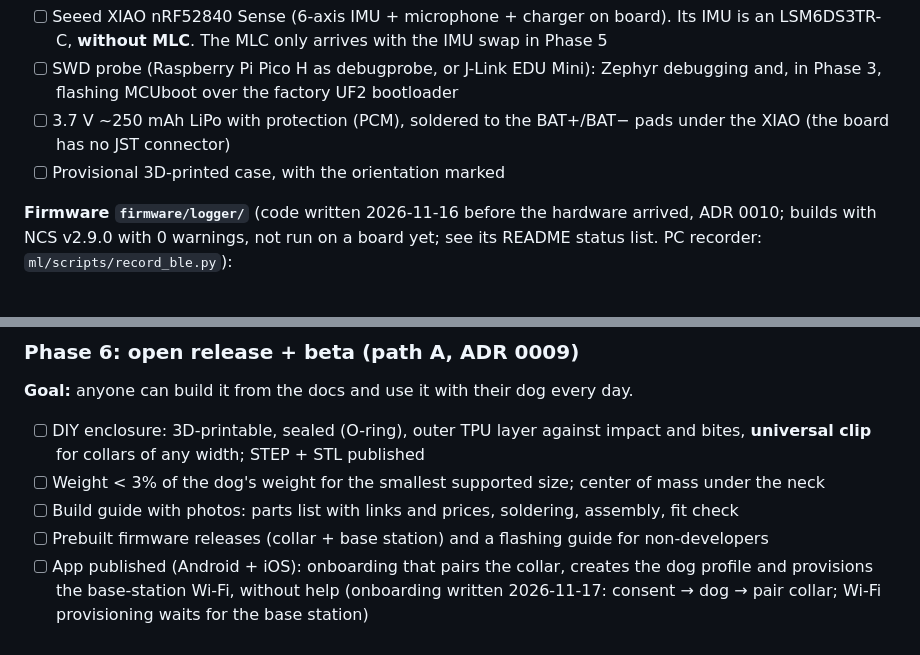
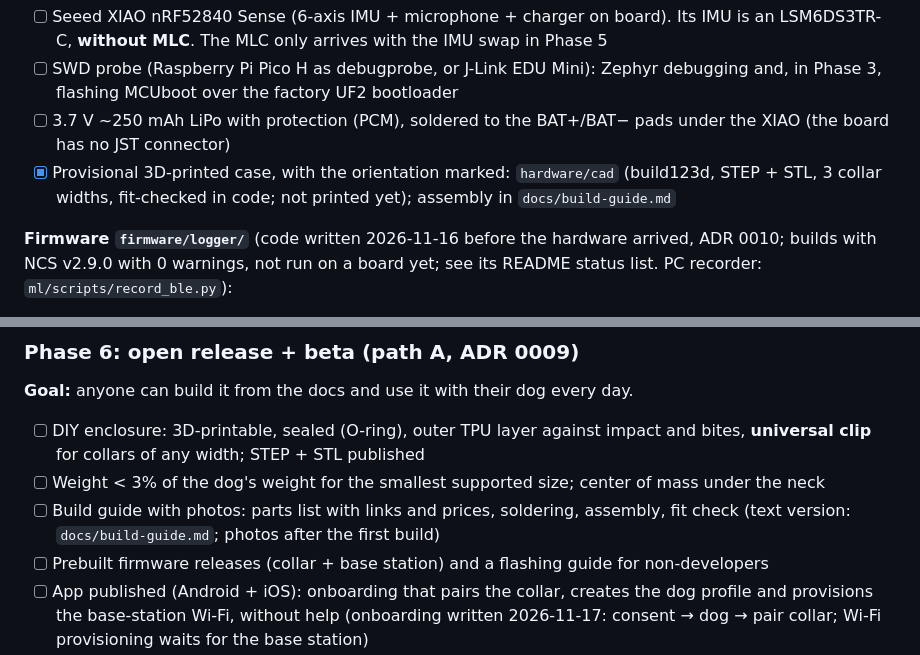
Before and after one commit to Gustavo-Patrocinio/coleira-inteligente, a Markdown page: CLAUDE.md, 2 parts joined by grey strips. Rendered like a GitHub page.

```diff
--- a/CLAUDE.md
+++ b/CLAUDE.md
@@ -266,7 +266,7 @@ the author's dog **and at least 4 other dogs** of different sizes (ADR 0009).
 - [ ] Seeed XIAO nRF52840 Sense (6-axis IMU + microphone + charger on board). Its IMU is an LSM6DS3TR-C, **without MLC**. The MLC only arrives with the IMU swap in Phase 5
 - [ ] SWD probe (Raspberry Pi Pico H as debugprobe, or J-Link EDU Mini): Zephyr debugging and, in Phase 3, flashing MCUboot over the factory UF2 bootloader
 - [ ] 3.7 V ~250 mAh LiPo with protection (PCM), soldered to the BAT+/BAT− pads under the XIAO (the board has no JST connector)
-- [ ] Provisional 3D-printed case, with the orientation marked
+- [x] Provisional 3D-printed case, with the orientation marked: `hardware/cad` (build123d, STEP + STL, 3 collar widths, fit-checked in code; not printed yet); assembly in `docs/build-guide.md`
 
 **Firmware `firmware/logger/`** (code written 2026-11-16 before the hardware arrived, ADR 0010; builds with NCS v2.9.0 with 0 warnings, not run on a board yet; see its README status list. PC recorder: `ml/scripts/record_ble.py`):
 - [ ] Read the IMU at 50 Hz (Zephyr driver; check the board's exact IMU model)
@@ -393,7 +393,7 @@ dog coming home, without opening the app.
 
 - [ ] DIY enclosure: 3D-printable, sealed (O-ring), outer TPU layer against impact and bites, **universal clip** for collars of any width; STEP + STL published
 - [ ] Weight < 3% of the dog's weight for the smallest supported size; center of mass under the neck
-- [ ] Build guide with photos: parts list with links and prices, soldering, assembly, fit check
+- [ ] Build guide with photos: parts list with links and prices, soldering, assembly, fit check (text version: `docs/build-guide.md`; photos after the first build)
 - [ ] Prebuilt firmware releases (collar + base station) and a flashing guide for non-developers
 - [ ] App published (Android + iOS): onboarding that pairs the collar, creates the dog profile and provisions the base-station Wi-Fi, without help (onboarding written 2026-11-17: consent → dog → pair collar; Wi-Fi provisioning waits for the base station)
 - [ ] Model trained on 10–20+ dogs (Phase 1 + opt-in sessions from users), evaluated leave-one-dog-out
```
Also changed, not shown: README.md (+8 -2 lines), docs/build-guide.md (added, +118 -0 lines), hardware/cad/README.md (added, +46 -0 lines), docs/images/enclosure_v1.png (added), 11 other files.
